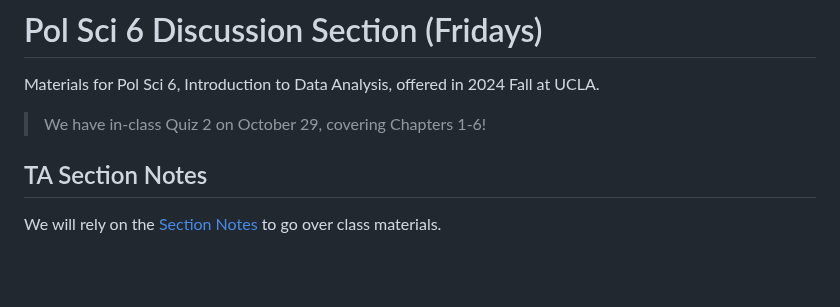
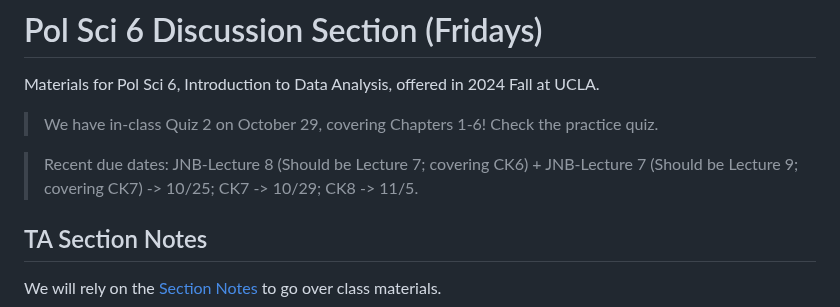
Before and after one commit to haotianchen/ps6, a Markdown page: README.md, the part around the change. GitHub-like rendering; blank space fills up the shorter version.

```diff
--- a/README.md
+++ b/README.md
@@ -1,7 +1,9 @@
 # Pol Sci 6 Discussion Section (Fridays)
 Materials for Pol Sci 6, Introduction to Data Analysis, offered in 2024 Fall at UCLA.
 
-> We have in-class Quiz 2 on October 29, covering Chapters 1-6!
+> We have in-class Quiz 2 on October 29, covering Chapters 1-6! Check the practice quiz.
+
+> Recent due dates: JNB-Lecture 8 (Should be Lecture 7; covering CK6) + JNB-Lecture 7 (Should be Lecture 9; covering CK7) -> 10/25; CK7 -> 10/29; CK8 -> 11/5.
 
 ## TA Section Notes
 We will rely on the [Section Notes](https://htmlpreview.github.io/?https://github.com/haotianchen/ps6/blob/main/notes.html) to go over class materials.
```
